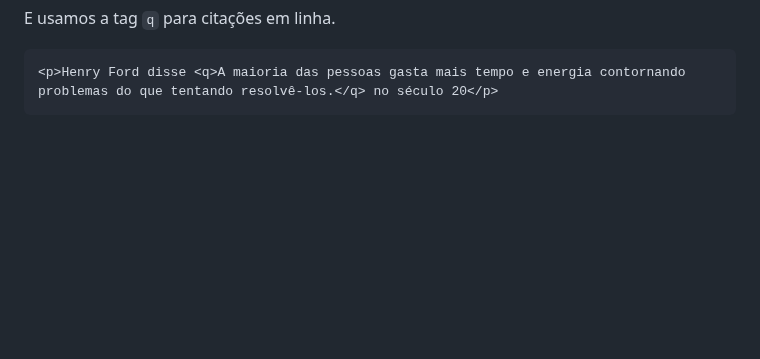
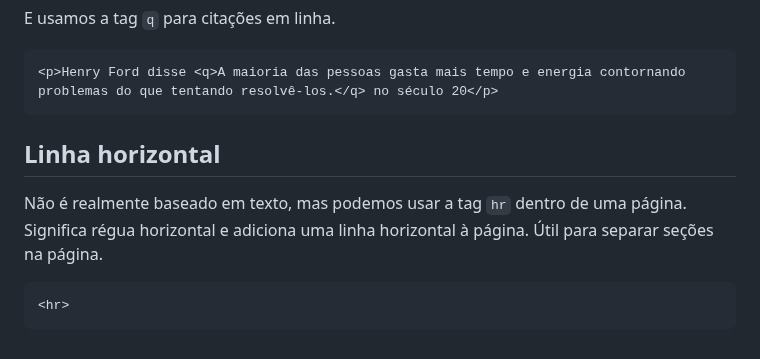
Before and after one commit to sergiogomes/html-ebook, a Markdown page: src/portuguese/11-tags-que-interagem-com-texto.md, the part around the change. Drawn GitHub-style; blank space fills up the shorter version.

Commit message:
feat: :sparkles: Linha horizontal

````diff
--- a/src/portuguese/11-tags-que-interagem-com-texto.md
+++ b/src/portuguese/11-tags-que-interagem-com-texto.md
@@ -84,3 +84,12 @@ E usamos a tag `q` para citações em linha.
 ```html
 <p>Henry Ford disse <q>A maioria das pessoas gasta mais tempo e energia contornando problemas do que tentando resolvê-los.</q> no século 20</p>
 ```
+
+## Linha horizontal
+
+Não é realmente baseado em texto, mas podemos usar a tag `hr` dentro de uma página. Significa régua horizontal e adiciona uma linha horizontal à página.
+Útil para separar seções na página.
+
+```html
+<hr>
+```
````
